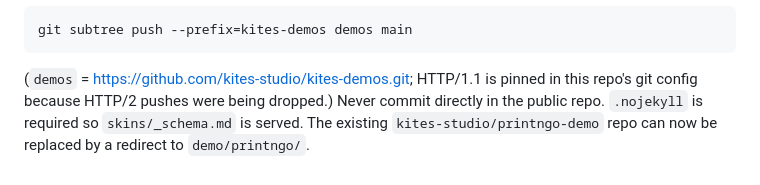
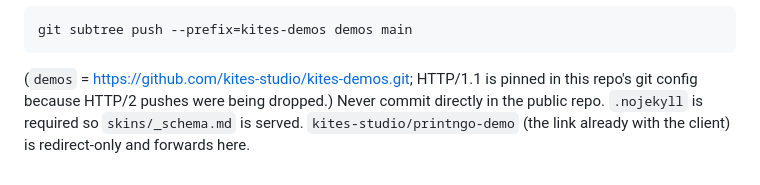
Before and after one commit to kites-studio/kites-demos, a Markdown page: README.md, the part around the change. Drawn GitHub-style.

Commit message:
Log printngo-demo redirect
Co-Authored-By: Claude Opus 5 <noreply@anthropic.com>

```diff
--- a/README.md
+++ b/README.md
@@ -50,5 +50,5 @@ git subtree push --prefix=kites-demos demos main
 
 (`demos` = https://github.com/kites-studio/kites-demos.git; HTTP/1.1 is pinned in this repo's git
 config because HTTP/2 pushes were being dropped.) Never commit directly in the public repo.
-`.nojekyll` is required so `skins/_schema.md` is served. The existing `kites-studio/printngo-demo`
-repo can now be replaced by a redirect to `demo/printngo/`.
+`.nojekyll` is required so `skins/_schema.md` is served. `kites-studio/printngo-demo` (the link
+already with the client) is redirect-only and forwards here.
```
